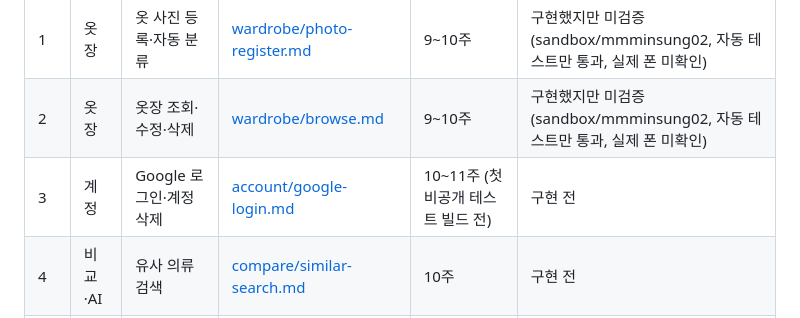
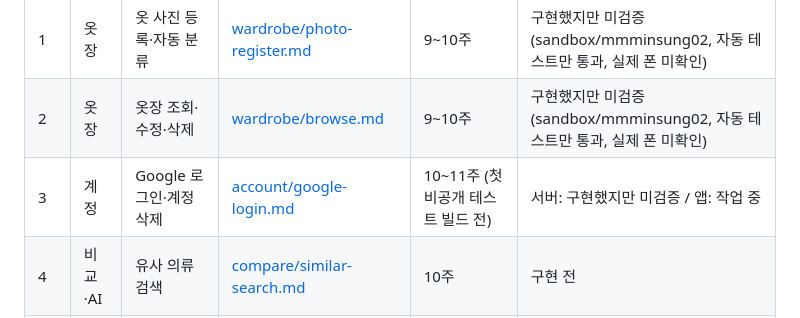
Before and after one commit to AIServiceDevelopment2teampl/No_bulidname, a Markdown page: docs/00-overview.md, the part around the change. Drawn GitHub-style.

```diff
--- a/docs/00-overview.md
+++ b/docs/00-overview.md
@@ -76,7 +76,7 @@
 |------|------|------|------|-----------|------|
 | 1 | 옷장 | 옷 사진 등록·자동 분류 | [wardrobe/photo-register.md](features/wardrobe/photo-register.md) | 9~10주 | 구현했지만 미검증 (sandbox/mmminsung02, 자동 테스트만 통과, 실제 폰 미확인) |
 | 2 | 옷장 | 옷장 조회·수정·삭제 | [wardrobe/browse.md](features/wardrobe/browse.md) | 9~10주 | 구현했지만 미검증 (sandbox/mmminsung02, 자동 테스트만 통과, 실제 폰 미확인) |
-| 3 | 계정 | Google 로그인·계정 삭제 | [account/google-login.md](features/account/google-login.md) | 10~11주 (첫 비공개 테스트 빌드 전) | 구현 전 |
+| 3 | 계정 | Google 로그인·계정 삭제 | [account/google-login.md](features/account/google-login.md) | 10~11주 (첫 비공개 테스트 빌드 전) | 서버: 구현했지만 미검증 / 앱: 작업 중 |
 | 4 | 비교·AI | 유사 의류 검색 | [compare/similar-search.md](features/compare/similar-search.md) | 10주 | 구현 전 |
 | 5 | 번역 | 단위·사이즈 변환 | [translation/unit-conversion.md](features/translation/unit-conversion.md) | 10주 | 구현 전 |
 | 6 | 번역 | 페이지 그 자리 번역 | [translation/page-translation.md](features/translation/page-translation.md) | 10~11주 | 구현 전 |
```
Also changed, not shown: docs/conversation-log.md (+2 -0 lines), docs/progress.md (+10 -0 lines).
